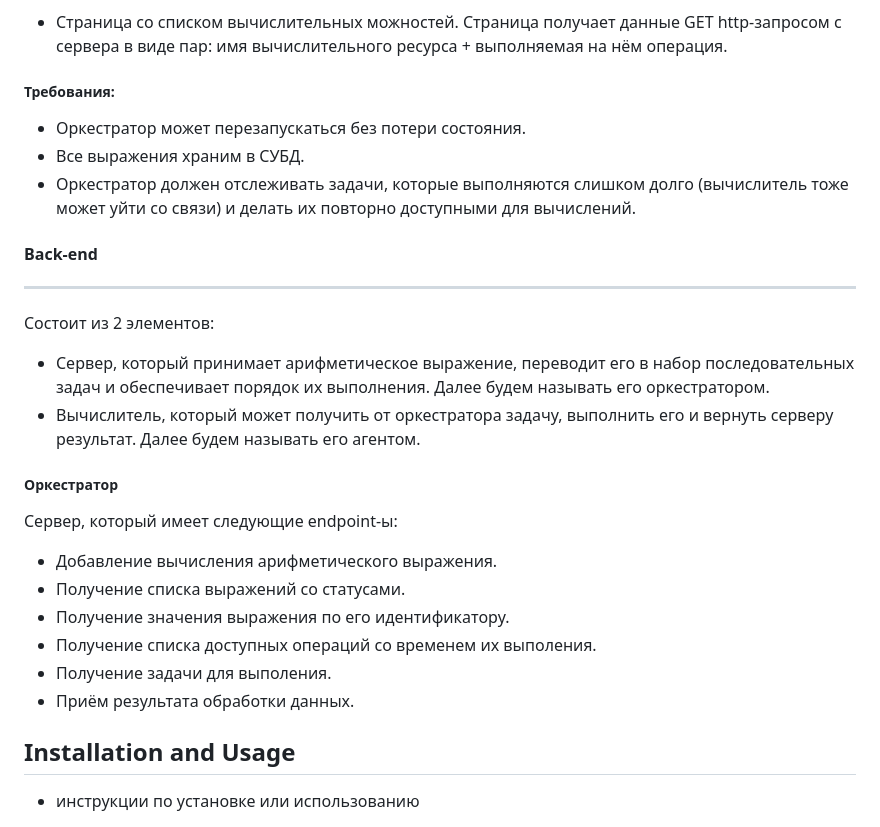
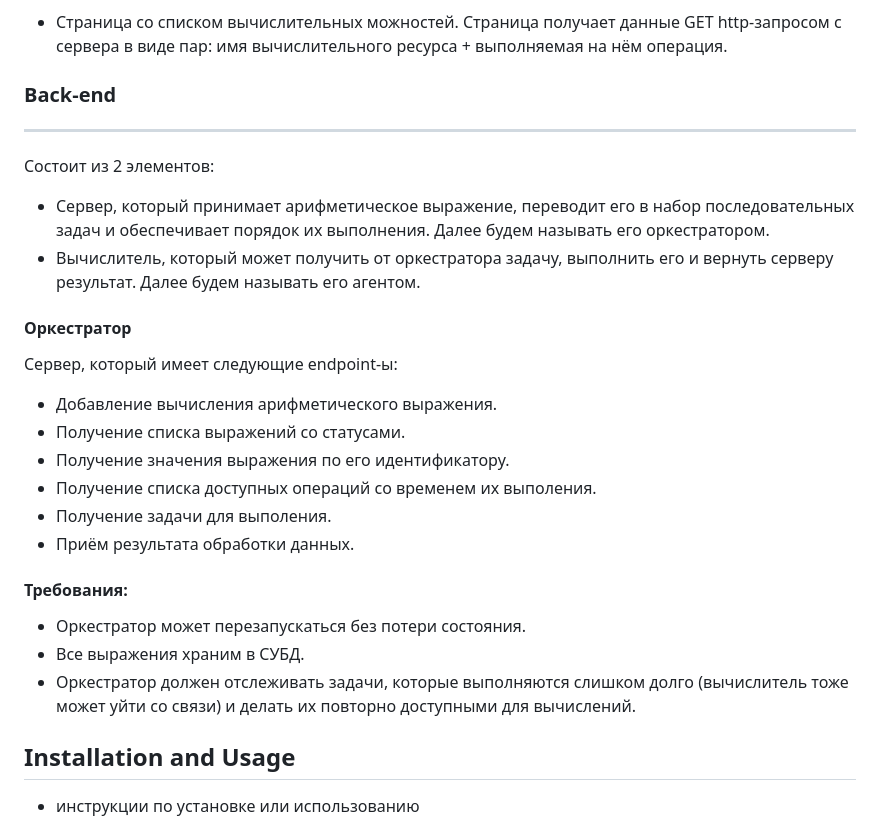
Before and after one commit to EvSedov/GoCalculator, a Markdown page: README.md, the part around the change printed below. Drawn GitHub-style.

Commit message:
updates redme.md

```diff
--- a/README.md
+++ b/README.md
@@ -26,18 +26,13 @@ GUI, который можно представить как 4 страницы:
 - Страница со списком операций в виде пар: имя операции + время его выполнения (доступное для редактирования поле). Как уже оговаривалось в условии задачи, наши операции выполняются "как будто бы очень долго". Страница получает данные GET http-запрсом с back-end-а. Пользователь может настроить время выполения операции и сохранить изменения.
 - Страница со списком вычислительных можностей. Страница получает данные GET http-запросом с сервера в виде пар: имя вычислительного ресурса + выполняемая на нём операция.
 
-##### Требования:
-- Оркестратор может перезапускаться без потери состояния.
-- Все выражения храним в СУБД.
-- Оркестратор должен отслеживать задачи, которые выполняются слишком долго (вычислитель тоже может уйти со связи) и делать их повторно доступными для вычислений.
-
-#### Back-end
+### Back-end
 ---
 Состоит из 2 элементов:
 - Сервер, который принимает арифметическое выражение, переводит его в набор последовательных задач и обеспечивает порядок их выполнения. Далее будем называть его оркестратором.
 - Вычислитель, который может получить от оркестратора задачу, выполнить его и вернуть серверу результат. Далее будем называть его агентом.
 
-##### Оркестратор
+#### Оркестратор
 Сервер, который имеет следующие endpoint-ы:
 - Добавление вычисления арифметического выражения.
 - Получение списка выражений со статусами.
@@ -45,6 +40,11 @@ GUI, который можно представить как 4 страницы:
 - Получение списка доступных операций со временем их выполения.
 - Получение задачи для выполения.
 - Приём результата обработки данных.
+
+#### Требования:
+- Оркестратор может перезапускаться без потери состояния.
+- Все выражения храним в СУБД.
+- Оркестратор должен отслеживать задачи, которые выполняются слишком долго (вычислитель тоже может уйти со связи) и делать их повторно доступными для вычислений.
 
 ## Installation and Usage
 - инструкции по установке или использованию
```
Also changed, not shown: other parts of README.md (+1 -1 lines).
